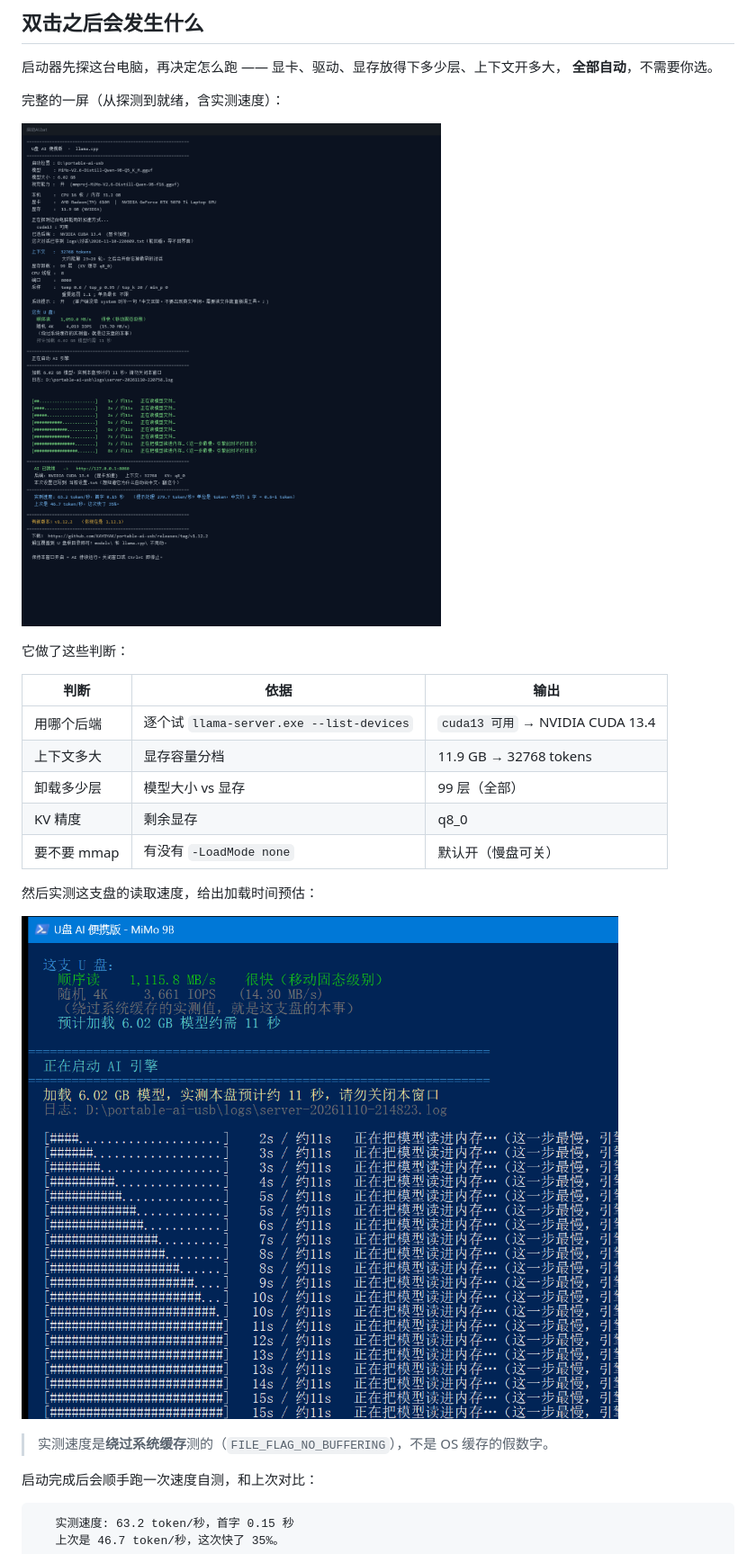
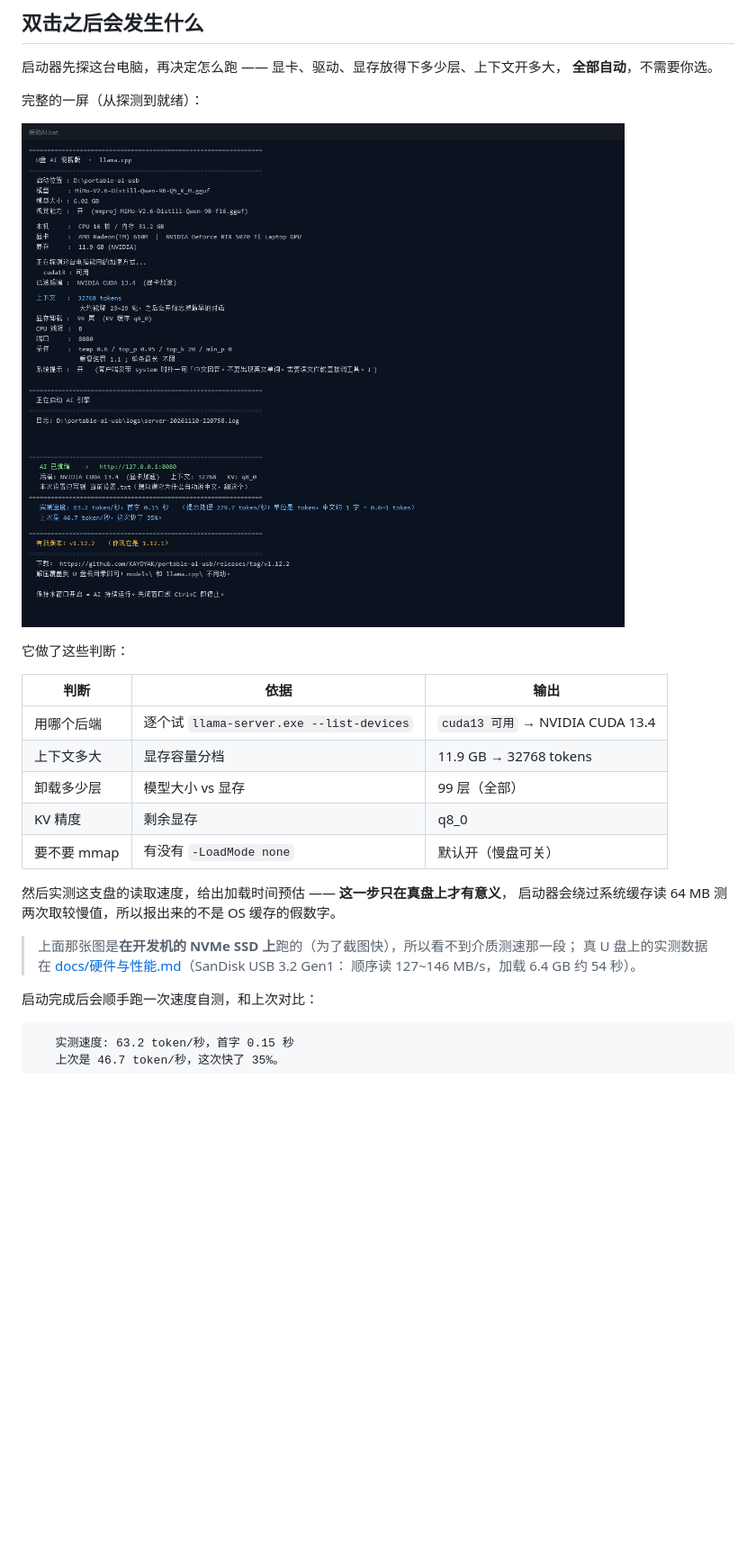
Before and after one commit to KAYOYAK/portable-ai-usb, a Markdown page: README.md, the part around one of its changes. Shown at 90% size. GitHub-like rendering; pictures changed too: docs/usb-loading.png (deleted), docs/usb-ready.png; blank space fills up the shorter version.

```diff
--- a/README.md
+++ b/README.md
@@ -23,5 +23,5 @@ U盘 ──插入──> 陌生电脑 ──双击──> 浏览器打开 http:/
 启动器先探这台电脑，再决定怎么跑 —— 显卡、驱动、显存放得下多少层、上下文开多大，
 **全部自动**，不需要你选。
 
-完整的一屏（从探测到就绪，含实测速度）：
+完整的一屏（从探测到就绪）：
 
@@ -37,11 +37,12 @@ U盘 ──插入──> 陌生电脑 ──双击──> 浏览器打开 http:/
 | KV 精度 | 剩余显存 | q8_0 |
 | 要不要 mmap | 有没有 `-LoadMode none` | 默认开（慢盘可关）|
 
-然后实测这支盘的读取速度，给出加载时间预估：
+然后实测这支盘的读取速度，给出加载时间预估 —— **这一步只在真盘上才有意义**，
+启动器会绕过系统缓存读 64 MB 测两次取较慢值，所以报出来的不是 OS 缓存的假数字。
 
-![加载进度：正在把模型读进内存，进度条显示 5s / 约11s](docs/usb-loading.png)
-
-> 实测速度是**绕过系统缓存**测的（`FILE_FLAG_NO_BUFFERING`），不是 OS 缓存的假数字。
+> 上面那张图是**在开发机的 NVMe SSD 上**跑的（为了截图快），所以看不到介质测速那一段；
+> 真 U 盘上的实测数据在 [docs/硬件与性能.md](docs/硬件与性能.md)（SanDisk USB 3.2 Gen1：
+> 顺序读 127~146 MB/s，加载 6.4 GB 约 54 秒）。
 
 启动完成后会顺手跑一次速度自测，和上次对比：
 
```
Also changed, not shown: other parts of README.md (+1 -1 lines), 1 other file.
